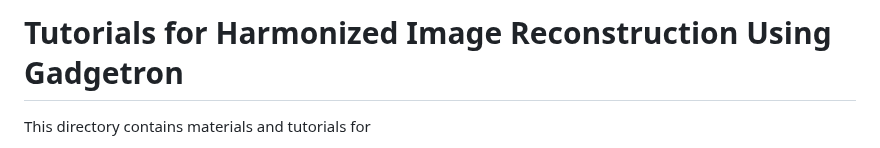
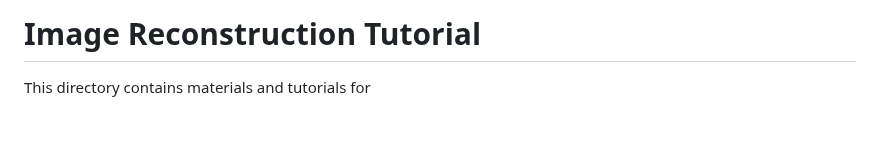
Before and after one commit to pulseq/Pulseq-Rocks-2023-24-ISMRM-Reproducibility-Challenge, a Markdown page: image_reconstruction_tutorial/readme.md, the part around the change. GitHub-like rendering; blank space fills up the shorter version.

```diff
--- a/image_reconstruction_tutorial/readme.md
+++ b/image_reconstruction_tutorial/readme.md
@@ -1,4 +1,4 @@
-# Tutorials for Harmonized Image Reconstruction Using Gadgetron
+# Image Reconstruction Tutorial
 This directory contains materials and tutorials for
 * image reconstruction using Gadgetron for Pulseq-generated ISMRMRD data from Siemens, General Electric (GE), Philips, and the United Imaging (UIH) platforms, and
 * vendor-based online image reconstruction for Pulseq-based MPRAGE and EPI sequences on the Siemens platform.
```
